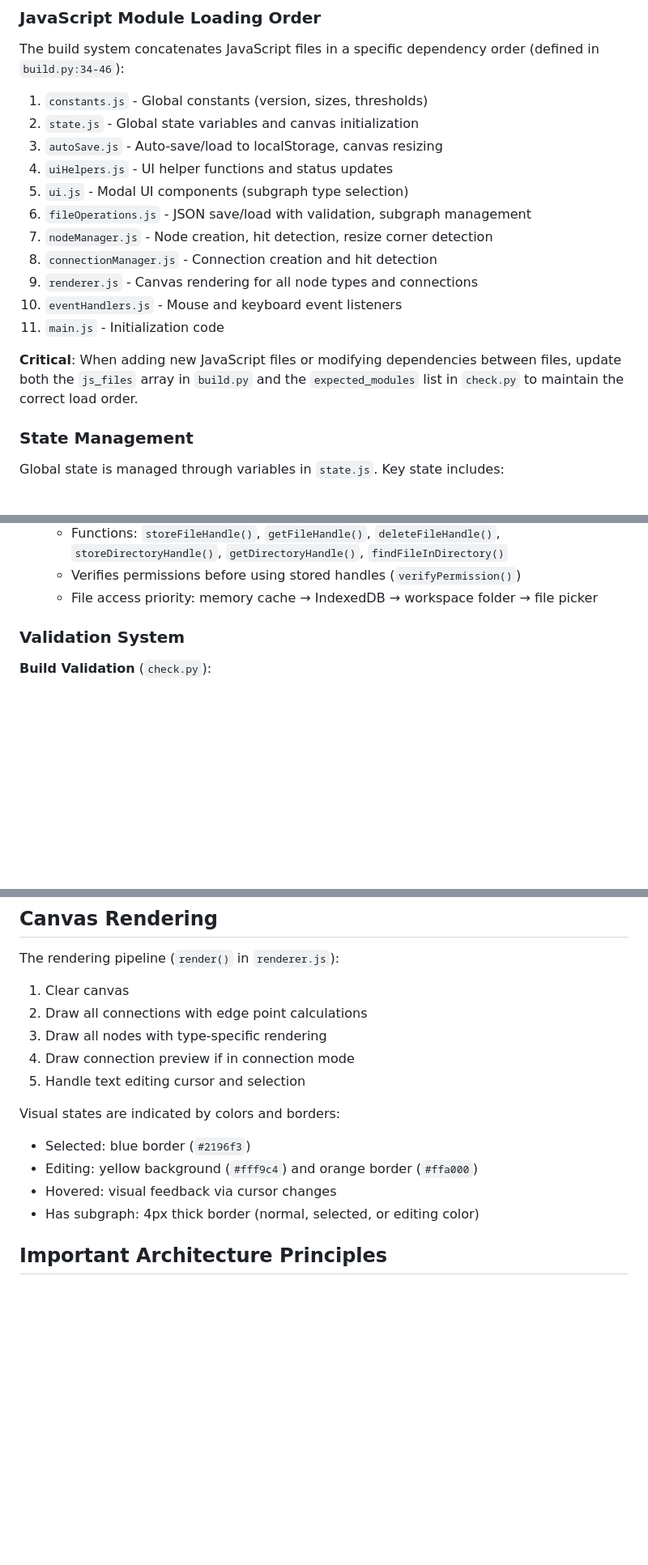
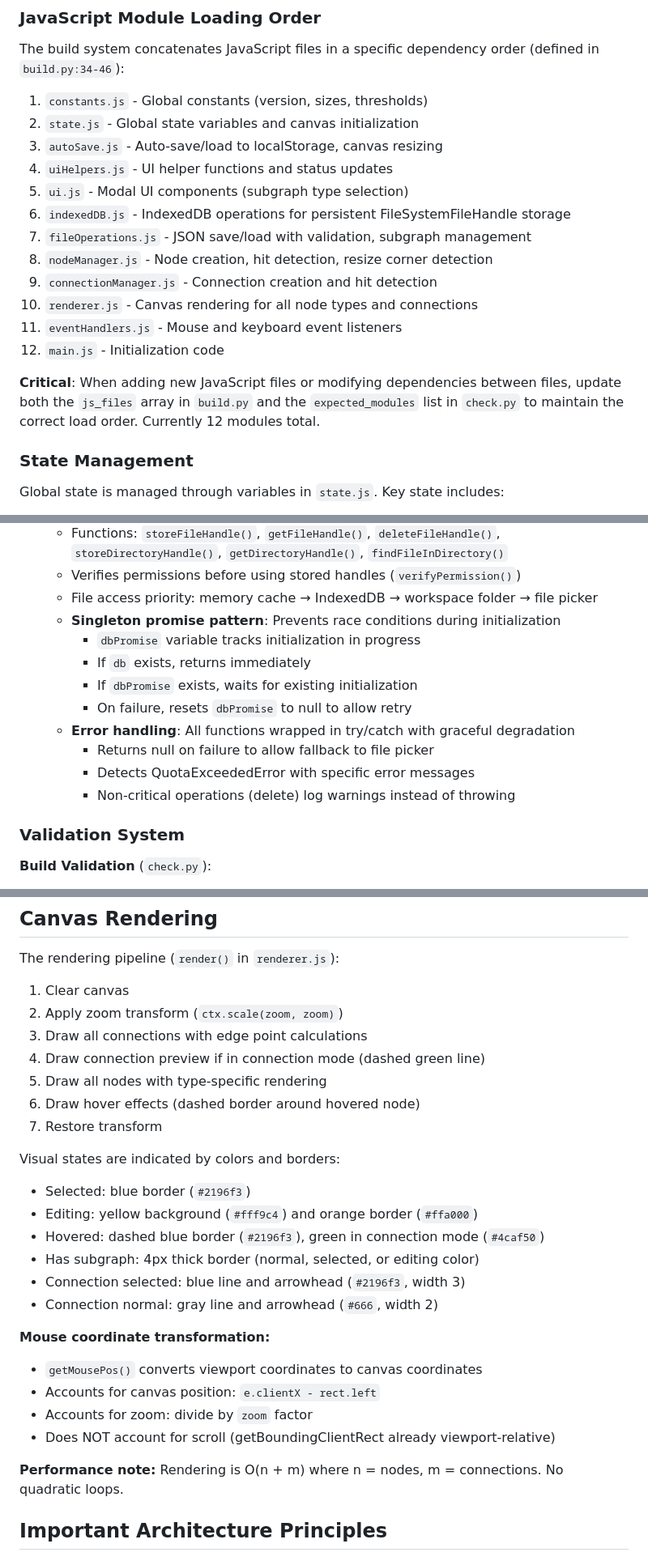
Before and after one commit to jysh1214/inf, a Markdown page: CLAUDE.md, 3 parts joined by grey strips. Shown at 81% size. Rendered like a GitHub page; blank space fills up the shorter version.

```diff
--- a/CLAUDE.md
+++ b/CLAUDE.md
@@ -40,14 +40,15 @@ The build system concatenates JavaScript files in a specific dependency order (d
 3. `autoSave.js` - Auto-save/load to localStorage, canvas resizing
 4. `uiHelpers.js` - UI helper functions and status updates
 5. `ui.js` - Modal UI components (subgraph type selection)
-6. `fileOperations.js` - JSON save/load with validation, subgraph management
-7. `nodeManager.js` - Node creation, hit detection, resize corner detection
-8. `connectionManager.js` - Connection creation and hit detection
-9. `renderer.js` - Canvas rendering for all node types and connections
-10. `eventHandlers.js` - Mouse and keyboard event listeners
-11. `main.js` - Initialization code
+6. `indexedDB.js` - IndexedDB operations for persistent FileSystemFileHandle storage
+7. `fileOperations.js` - JSON save/load with validation, subgraph management
+8. `nodeManager.js` - Node creation, hit detection, resize corner detection
+9. `connectionManager.js` - Connection creation and hit detection
+10. `renderer.js` - Canvas rendering for all node types and connections
+11. `eventHandlers.js` - Mouse and keyboard event listeners
+12. `main.js` - Initialization code
 
-**Critical**: When adding new JavaScript files or modifying dependencies between files, update both the `js_files` array in `build.py` and the `expected_modules` list in `check.py` to maintain the correct load order.
+**Critical**: When adding new JavaScript files or modifying dependencies between files, update both the `js_files` array in `build.py` and the `expected_modules` list in `check.py` to maintain the correct load order. Currently 12 modules total.
 
 ### State Management
 
@@ -137,6 +151,15 @@ The app supports multiple storage mechanisms:
    - Functions: `storeFileHandle()`, `getFileHandle()`, `deleteFileHandle()`, `storeDirectoryHandle()`, `getDirectoryHandle()`, `findFileInDirectory()`
    - Verifies permissions before using stored handles (`verifyPermission()`)
    - File access priority: memory cache → IndexedDB → workspace folder → file picker
+   - **Singleton promise pattern**: Prevents race conditions during initialization
+     - `dbPromise` variable tracks initialization in progress
+     - If `db` exists, returns immediately
+     - If `dbPromise` exists, waits for existing initialization
+     - On failure, resets `dbPromise` to null to allow retry
+   - **Error handling**: All functions wrapped in try/catch with graceful degradation
+     - Returns null on failure to allow fallback to file picker
+     - Detects QuotaExceededError with specific error messages
+     - Non-critical operations (delete) log warnings instead of throwing
 
 ### Validation System
 
@@ -189,16 +212,28 @@ Call `render()` after any state change that affects visual output. Call `trigger
 
 The rendering pipeline (`render()` in `renderer.js`):
 1. Clear canvas
-2. Draw all connections with edge point calculations
-3. Draw all nodes with type-specific rendering
-4. Draw connection preview if in connection mode
-5. Handle text editing cursor and selection
+2. Apply zoom transform (`ctx.scale(zoom, zoom)`)
+3. Draw all connections with edge point calculations
+4. Draw connection preview if in connection mode (dashed green line)
+5. Draw all nodes with type-specific rendering
+6. Draw hover effects (dashed border around hovered node)
+7. Restore transform
 
 Visual states are indicated by colors and borders:
 - Selected: blue border (`#2196f3`)
 - Editing: yellow background (`#fff9c4`) and orange border (`#ffa000`)
-- Hovered: visual feedback via cursor changes
+- Hovered: dashed blue border (`#2196f3`), green in connection mode (`#4caf50`)
 - Has subgraph: 4px thick border (normal, selected, or editing color)
+- Connection selected: blue line and arrowhead (`#2196f3`, width 3)
+- Connection normal: gray line and arrowhead (`#666`, width 2)
+
+**Mouse coordinate transformation:**
+- `getMousePos()` converts viewport coordinates to canvas coordinates
+- Accounts for canvas position: `e.clientX - rect.left`
+- Accounts for zoom: divide by `zoom` factor
+- Does NOT account for scroll (getBoundingClientRect already viewport-relative)
+
+**Performance note:** Rendering is O(n + m) where n = nodes, m = connections. No quadratic loops.
 
 ## Important Architecture Principles
 
```
Also changed, not shown: other parts of CLAUDE.md (+49 -0 lines).
